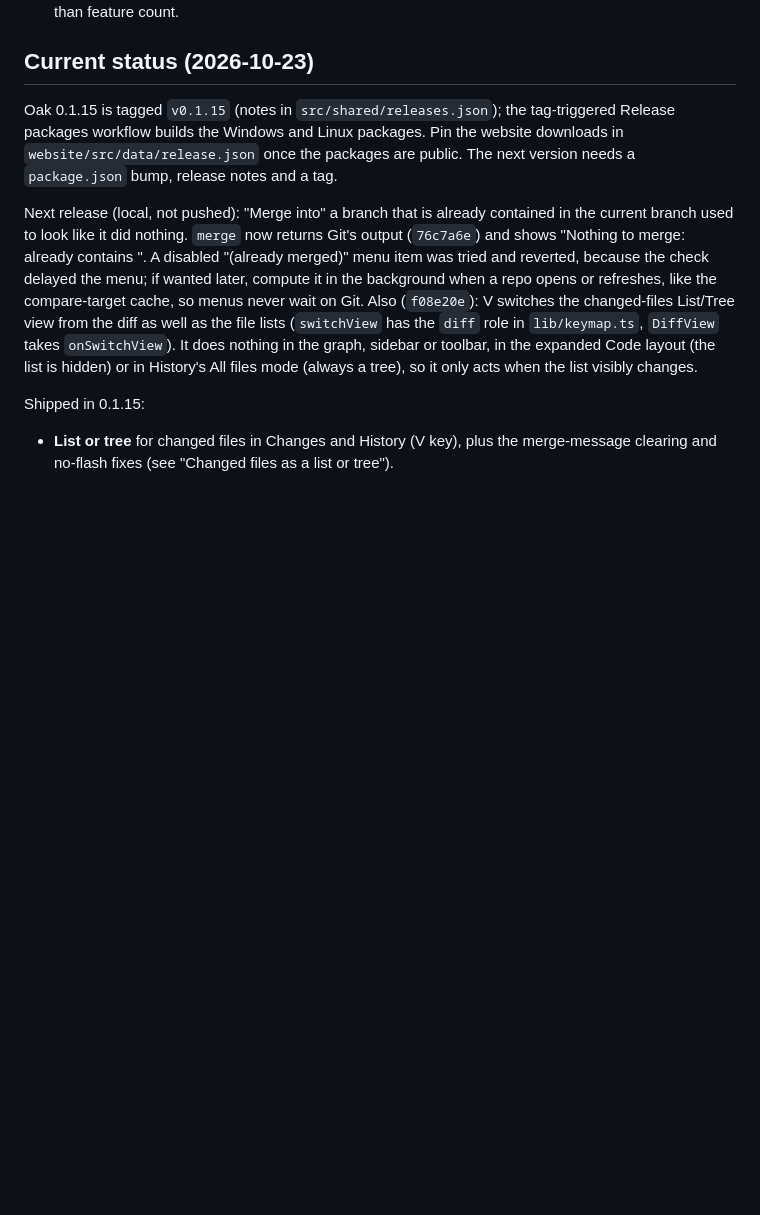
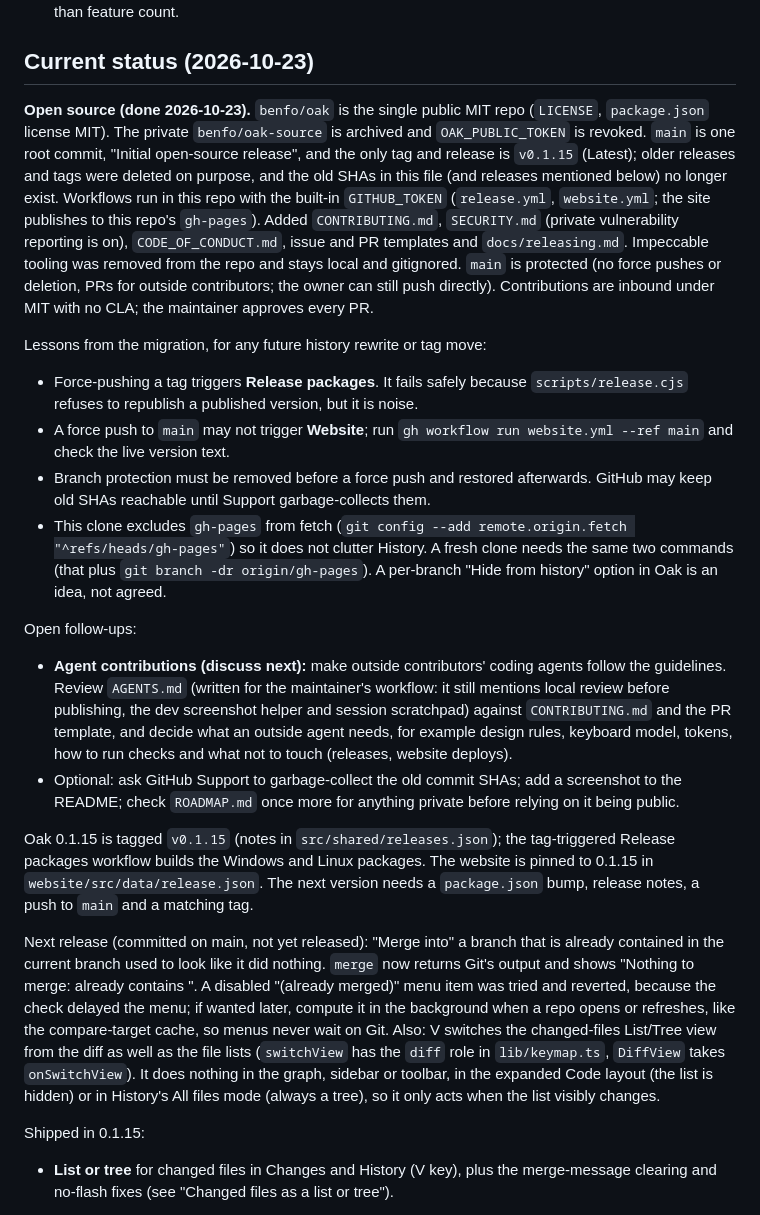
Before and after one commit to benfo/oak, a Markdown page: ROADMAP.md, the part around the change. GitHub-like rendering; blank space fills up the shorter version.

Commit message:
Update roadmap after open-sourcing

```diff
--- a/ROADMAP.md
+++ b/ROADMAP.md
@@ -7,9 +7,21 @@
 - Evaluate changes by reduced confusion, fewer unnecessary steps and the user's local testing, rather than feature count.
 
 ## Current status (2026-10-23)
-Oak 0.1.15 is tagged `v0.1.15` (notes in `src/shared/releases.json`); the tag-triggered Release packages workflow builds the Windows and Linux packages. Pin the website downloads in `website/src/data/release.json` once the packages are public. The next version needs a `package.json` bump, release notes and a tag.
+**Open source (done 2026-10-23).** `benfo/oak` is the single public MIT repo (`LICENSE`, `package.json` license MIT). The private `benfo/oak-source` is archived and `OAK_PUBLIC_TOKEN` is revoked. `main` is one root commit, "Initial open-source release", and the only tag and release is `v0.1.15` (Latest); older releases and tags were deleted on purpose, and the old SHAs in this file (and releases mentioned below) no longer exist. Workflows run in this repo with the built-in `GITHUB_TOKEN` (`release.yml`, `website.yml`; the site publishes to this repo's `gh-pages`). Added `CONTRIBUTING.md`, `SECURITY.md` (private vulnerability reporting is on), `CODE_OF_CONDUCT.md`, issue and PR templates and `docs/releasing.md`. Impeccable tooling was removed from the repo and stays local and gitignored. `main` is protected (no force pushes or deletion, PRs for outside contributors; the owner can still push directly). Contributions are inbound under MIT with no CLA; the maintainer approves every PR.
 
-Next release (local, not pushed): "Merge into" a branch that is already contained in the current branch used to look like it did nothing. `merge` now returns Git's output (`76c7a6e`) and shows "Nothing to merge: <branch> already contains <ref>". A disabled "(already merged)" menu item was tried and reverted, because the check delayed the menu; if wanted later, compute it in the background when a repo opens or refreshes, like the compare-target cache, so menus never wait on Git. Also (`f08e20e`): V switches the changed-files List/Tree view from the diff as well as the file lists (`switchView` has the `diff` role in `lib/keymap.ts`, `DiffView` takes `onSwitchView`). It does nothing in the graph, sidebar or toolbar, in the expanded Code layout (the list is hidden) or in History's All files mode (always a tree), so it only acts when the list visibly changes.
+Lessons from the migration, for any future history rewrite or tag move:
+- Force-pushing a tag triggers **Release packages**. It fails safely because `scripts/release.cjs` refuses to republish a published version, but it is noise.
+- A force push to `main` may not trigger **Website**; run `gh workflow run website.yml --ref main` and check the live version text.
+- Branch protection must be removed before a force push and restored afterwards. GitHub may keep old SHAs reachable until Support garbage-collects them.
+- This clone excludes `gh-pages` from fetch (`git config --add remote.origin.fetch "^refs/heads/gh-pages"`) so it does not clutter History. A fresh clone needs the same two commands (that plus `git branch -dr origin/gh-pages`). A per-branch "Hide from history" option in Oak is an idea, not agreed.
+
+Open follow-ups:
+- **Agent contributions (discuss next):** make outside contributors' coding agents follow the guidelines. Review `AGENTS.md` (written for the maintainer's workflow: it still mentions local review before publishing, the dev screenshot helper and session scratchpad) against `CONTRIBUTING.md` and the PR template, and decide what an outside agent needs, for example design rules, keyboard model, tokens, how to run checks and what not to touch (releases, website deploys).
+- Optional: ask GitHub Support to garbage-collect the old commit SHAs; add a screenshot to the README; check `ROADMAP.md` once more for anything private before relying on it being public.
+
+Oak 0.1.15 is tagged `v0.1.15` (notes in `src/shared/releases.json`); the tag-triggered Release packages workflow builds the Windows and Linux packages. The website is pinned to 0.1.15 in `website/src/data/release.json`. The next version needs a `package.json` bump, release notes, a push to `main` and a matching tag.
+
+Next release (committed on main, not yet released): "Merge into" a branch that is already contained in the current branch used to look like it did nothing. `merge` now returns Git's output and shows "Nothing to merge: <branch> already contains <ref>". A disabled "(already merged)" menu item was tried and reverted, because the check delayed the menu; if wanted later, compute it in the background when a repo opens or refreshes, like the compare-target cache, so menus never wait on Git. Also: V switches the changed-files List/Tree view from the diff as well as the file lists (`switchView` has the `diff` role in `lib/keymap.ts`, `DiffView` takes `onSwitchView`). It does nothing in the graph, sidebar or toolbar, in the expanded Code layout (the list is hidden) or in History's All files mode (always a tree), so it only acts when the list visibly changes.
 
 Shipped in 0.1.15:
 - **List or tree** for changed files in Changes and History (V key), plus the merge-message clearing and no-flash fixes (see "Changed files as a list or tree").
```
